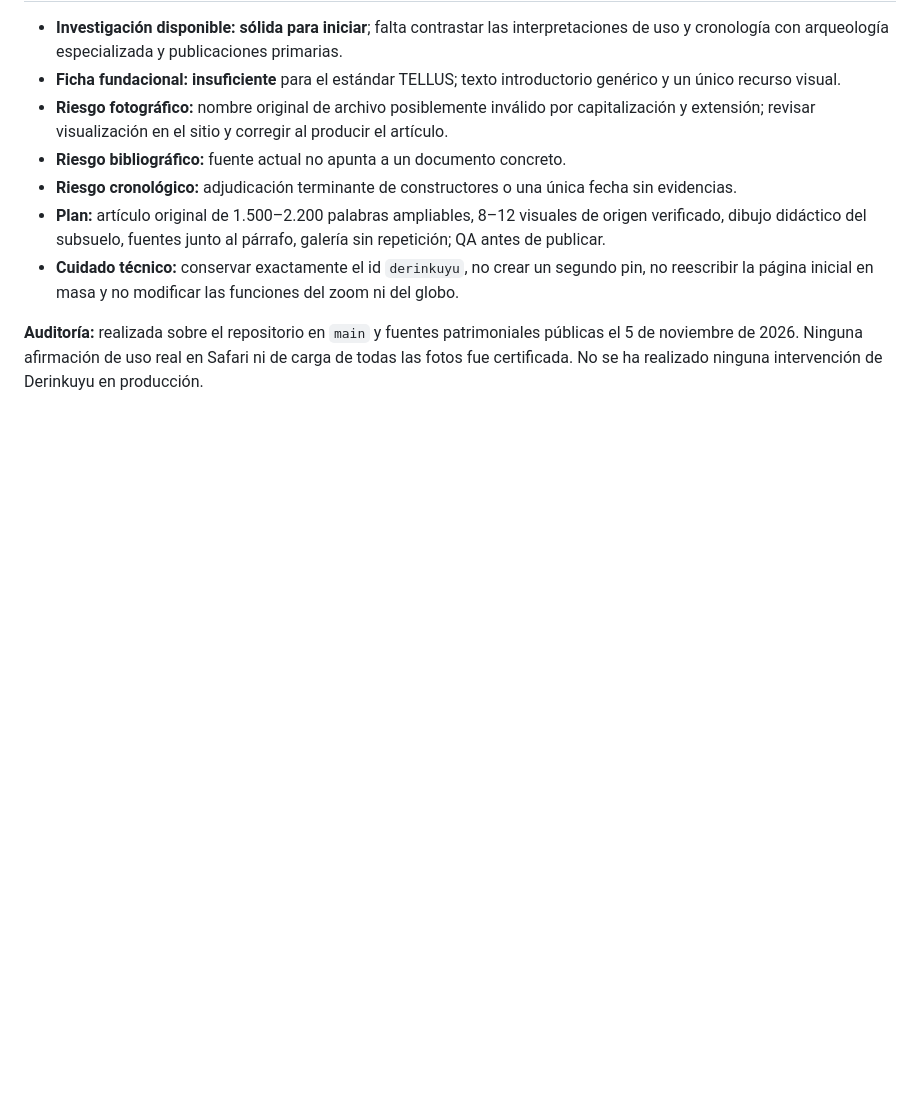
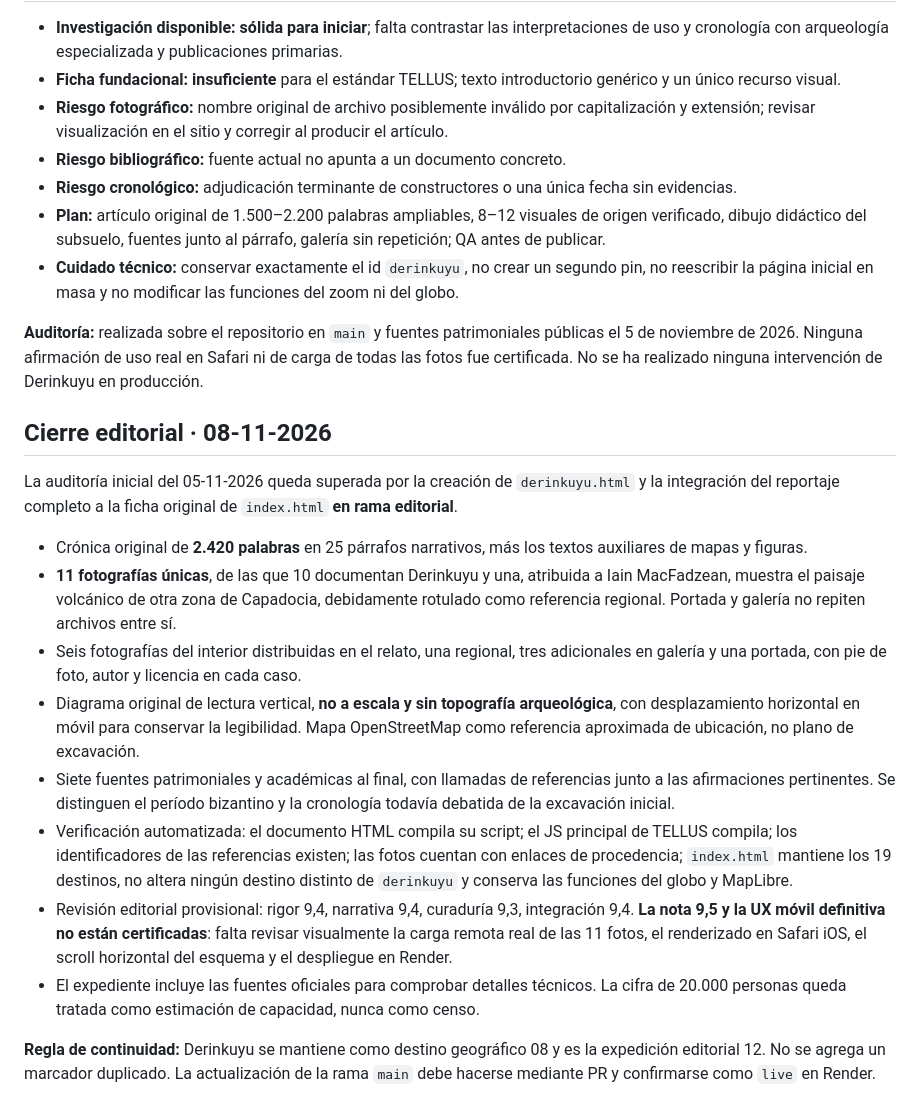
Before and after one commit to maurorojas19-collab/atlas-enigmas, a Markdown page: expedientes/derinkuyu-012.md, the part around the change. Drawn GitHub-style; blank space fills up the shorter version.

Commit message:
TELLUS · Derinkuyu: cierre editorial, créditos y pruebas de integración

```diff
--- a/expedientes/derinkuyu-012.md
+++ b/expedientes/derinkuyu-012.md
@@ -79,3 +79,19 @@ Actualmente Derinkuyu existe como uno de los destinos originales en `index.html`
 - **Cuidado técnico:** conservar exactamente el id `derinkuyu`, no crear un segundo pin, no reescribir la página inicial en masa y no modificar las funciones del zoom ni del globo.
 
 **Auditoría:** realizada sobre el repositorio en `main` y fuentes patrimoniales públicas el 5 de noviembre de 2026. Ninguna afirmación de uso real en Safari ni de carga de todas las fotos fue certificada. No se ha realizado ninguna intervención de Derinkuyu en producción.
+
+
+## Cierre editorial · 08-11-2026
+
+La auditoría inicial del 05-11-2026 queda superada por la creación de `derinkuyu.html` y la integración del reportaje completo a la ficha original de `index.html` **en rama editorial**.
+
+- Crónica original de **2.420 palabras** en 25 párrafos narrativos, más los textos auxiliares de mapas y figuras.
+- **11 fotografías únicas**, de las que 10 documentan Derinkuyu y una, atribuida a Iain MacFadzean, muestra el paisaje volcánico de otra zona de Capadocia, debidamente rotulado como referencia regional. Portada y galería no repiten archivos entre sí.
+- Seis fotografías del interior distribuidas en el relato, una regional, tres adicionales en galería y una portada, con pie de foto, autor y licencia en cada caso.
+- Diagrama original de lectura vertical, **no a escala y sin topografía arqueológica**, con desplazamiento horizontal en móvil para conservar la legibilidad. Mapa OpenStreetMap como referencia aproximada de ubicación, no plano de excavación.
+- Siete fuentes patrimoniales y académicas al final, con llamadas de referencias junto a las afirmaciones pertinentes. Se distinguen el período bizantino y la cronología todavía debatida de la excavación inicial.
+- Verificación automatizada: el documento HTML compila su script; el JS principal de TELLUS compila; los identificadores de las referencias existen; las fotos cuentan con enlaces de procedencia; `index.html` mantiene los 19 destinos, no altera ningún destino distinto de `derinkuyu` y conserva las funciones del globo y MapLibre.
+- Revisión editorial provisional: rigor 9,4, narrativa 9,4, curaduría 9,3, integración 9,4. **La nota 9,5 y la UX móvil definitiva no están certificadas**: falta revisar visualmente la carga remota real de las 11 fotos, el renderizado en Safari iOS, el scroll horizontal del esquema y el despliegue en Render.
+- El expediente incluye las fuentes oficiales para comprobar detalles técnicos. La cifra de 20.000 personas queda tratada como estimación de capacidad, nunca como censo.
+
+**Regla de continuidad:** Derinkuyu se mantiene como destino geográfico 08 y es la expedición editorial 12. No se agrega un marcador duplicado. La actualización de la rama `main` debe hacerse mediante PR y confirmarse como `live` en Render.
```
